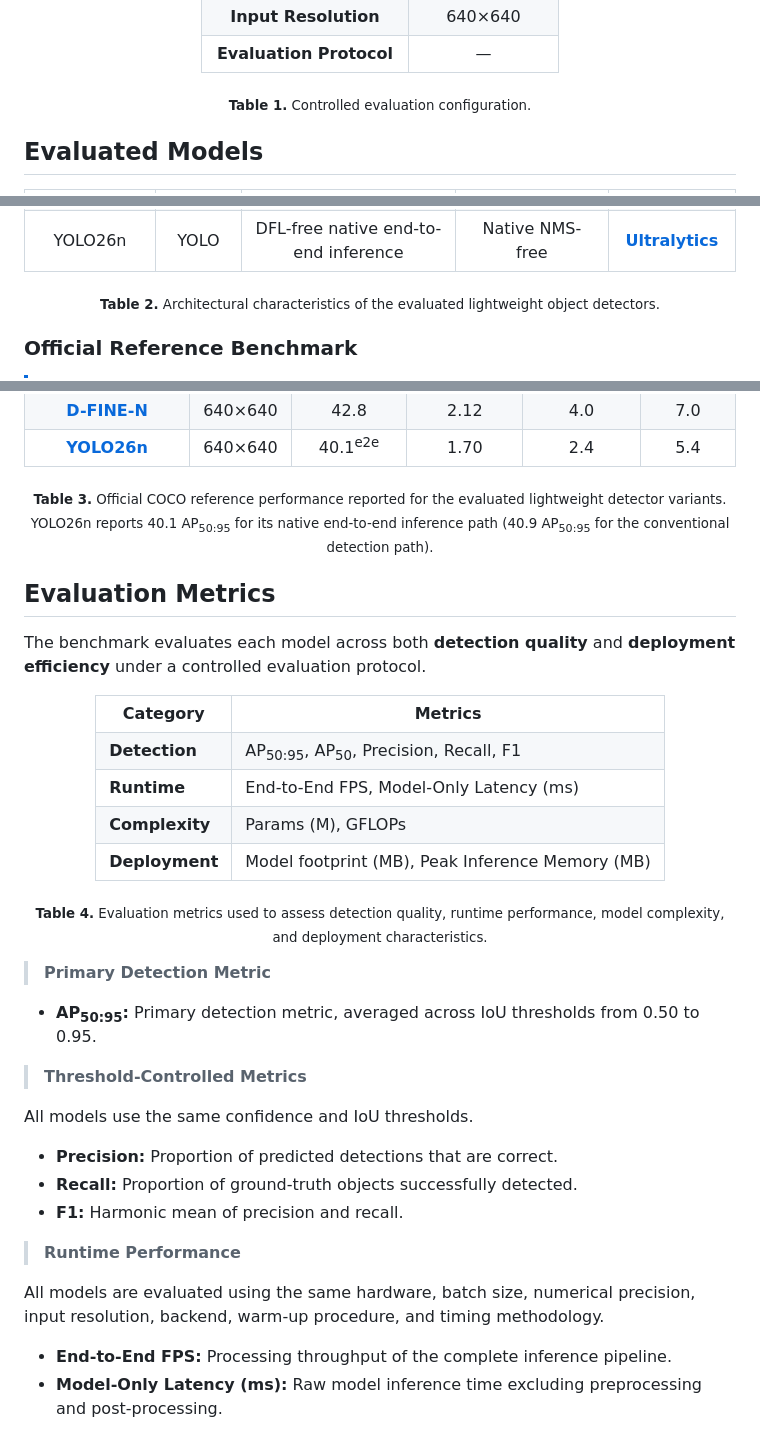
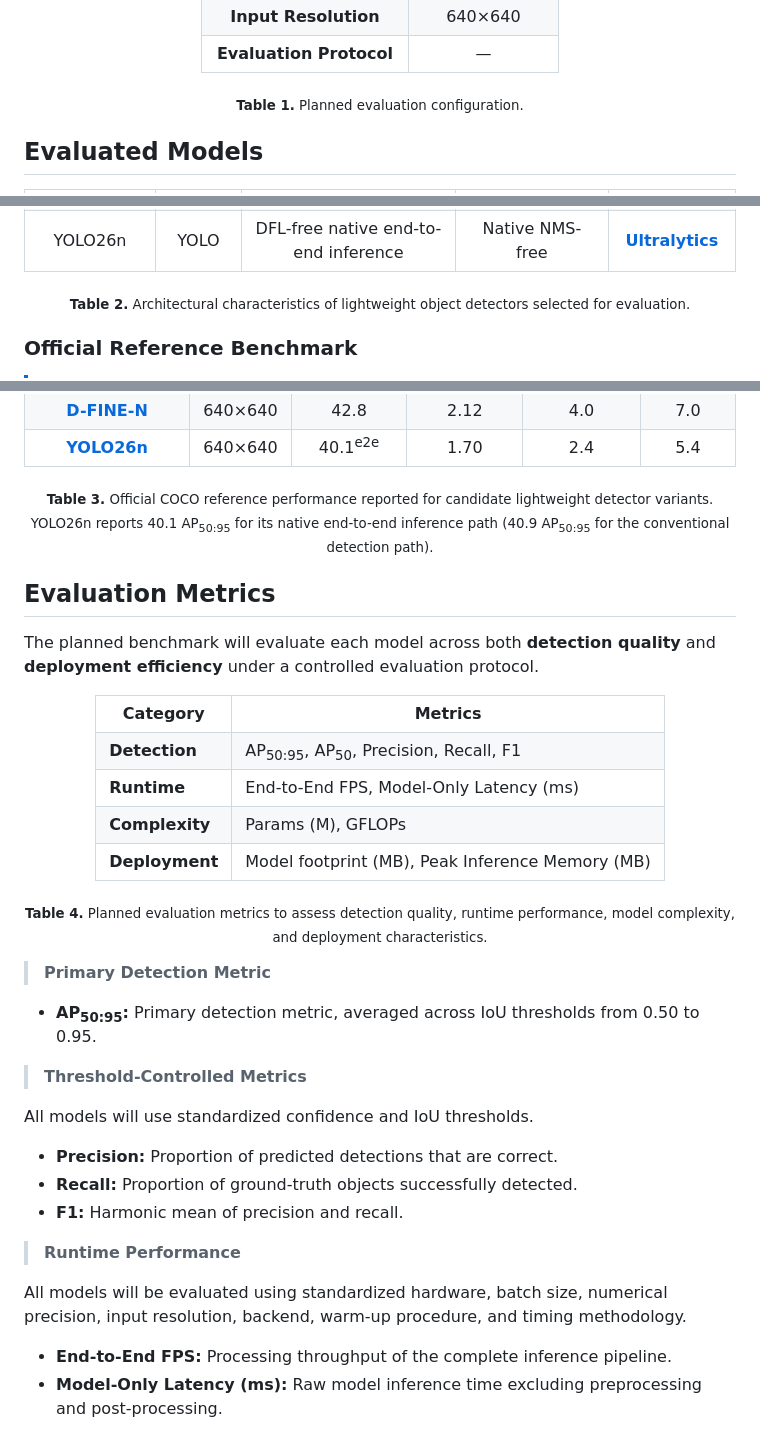
Before and after one commit to IamOumarIbrahim/DMS-Eval, a Markdown page: README.md, 3 parts joined by grey strips. GitHub-like rendering.

```diff
--- a/README.md
+++ b/README.md
@@ -86,7 +86,7 @@ This study conducts a controlled empirical comparison of lightweight 2D object d
 </table>
 
 
-<sub><strong>Table 1.</strong> Controlled evaluation configuration.</sub>
+<sub><strong>Table 1.</strong> Planned evaluation configuration.</sub>
 
 </div>
 
@@ -145,7 +145,7 @@ This study conducts a controlled empirical comparison of lightweight 2D object d
 </table>
 
 <p>
-  <sub><strong>Table 2.</strong> Architectural characteristics of the evaluated lightweight object detectors.</sub>
+  <sub><strong>Table 2.</strong> Architectural characteristics of lightweight object detectors selected for evaluation.</sub>
 </p>
 
 </div>
@@ -213,7 +213,7 @@ This study conducts a controlled empirical comparison of lightweight 2D object d
 </table>
 
 <p>
-  <sub><strong>Table 3.</strong> Official COCO reference performance reported for the evaluated lightweight detector variants. YOLO26n reports 40.1 AP<sub>50:95</sub> for its native end-to-end inference path (40.9 AP<sub>50:95</sub> for the conventional detection path).</sub>
+  <sub><strong>Table 3.</strong> Official COCO reference performance reported for candidate lightweight detector variants. YOLO26n reports 40.1 AP<sub>50:95</sub> for its native end-to-end inference path (40.9 AP<sub>50:95</sub> for the conventional detection path).</sub>
 </p>
 
 </div>
@@ -221,7 +221,7 @@ This study conducts a controlled empirical comparison of lightweight 2D object d
 ## Evaluation Metrics
 
 
-The benchmark evaluates each model across both **detection quality** and **deployment efficiency** under a controlled evaluation protocol.
+The planned benchmark will evaluate each model across both **detection quality** and **deployment efficiency** under a controlled evaluation protocol.
 
 <div align="center">
 
@@ -249,7 +249,7 @@ The benchmark evaluates each model across both **detection quality** and **deplo
 </table>
 
 <p>
-  <sub><strong>Table 4.</strong> Evaluation metrics used to assess detection quality, runtime performance, model complexity, and deployment characteristics.</sub>
+  <sub><strong>Table 4.</strong> Planned evaluation metrics to assess detection quality, runtime performance, model complexity, and deployment characteristics.</sub>
 </p>
 
 
@@ -262,7 +262,7 @@ The benchmark evaluates each model across both **detection quality** and **deplo
 
 > **Threshold-Controlled Metrics**
 
-All models use the same confidence and IoU thresholds.
+All models will use standardized confidence and IoU thresholds.
 
 * **Precision:** Proportion of predicted detections that are correct.
 * **Recall:** Proportion of ground-truth objects successfully detected.
@@ -270,7 +270,7 @@ All models use the same confidence and IoU thresholds.
 
 > **Runtime Performance**
 
-All models are evaluated using the same hardware, batch size, numerical precision, input resolution, backend, warm-up procedure, and timing methodology.
+All models will be evaluated using standardized hardware, batch size, numerical precision, input resolution, backend, warm-up procedure, and timing methodology.
 
 * **End-to-End FPS:** Processing throughput of the complete inference pipeline.
 * **Model-Only Latency (ms):** Raw model inference time excluding preprocessing and post-processing.
```
Also changed, not shown: other parts of README.md (+37 -29 lines), CHANGELOG.md (+5 -0 lines), DMD-README.md (added, +128 -0 lines), docs/manuscript-outline.md (+13 -10 lines), docs/resource-budget.md (added, +88 -0 lines), docs/scope-note.md (added, +20 -0 lines), assets/Computational Characteristics of Evaluated Models (a).png (deleted), assets/Computational Characteristics of Evaluated Models (b).png (deleted), manuscript/figures/fig1.png (added), 4 other files.
